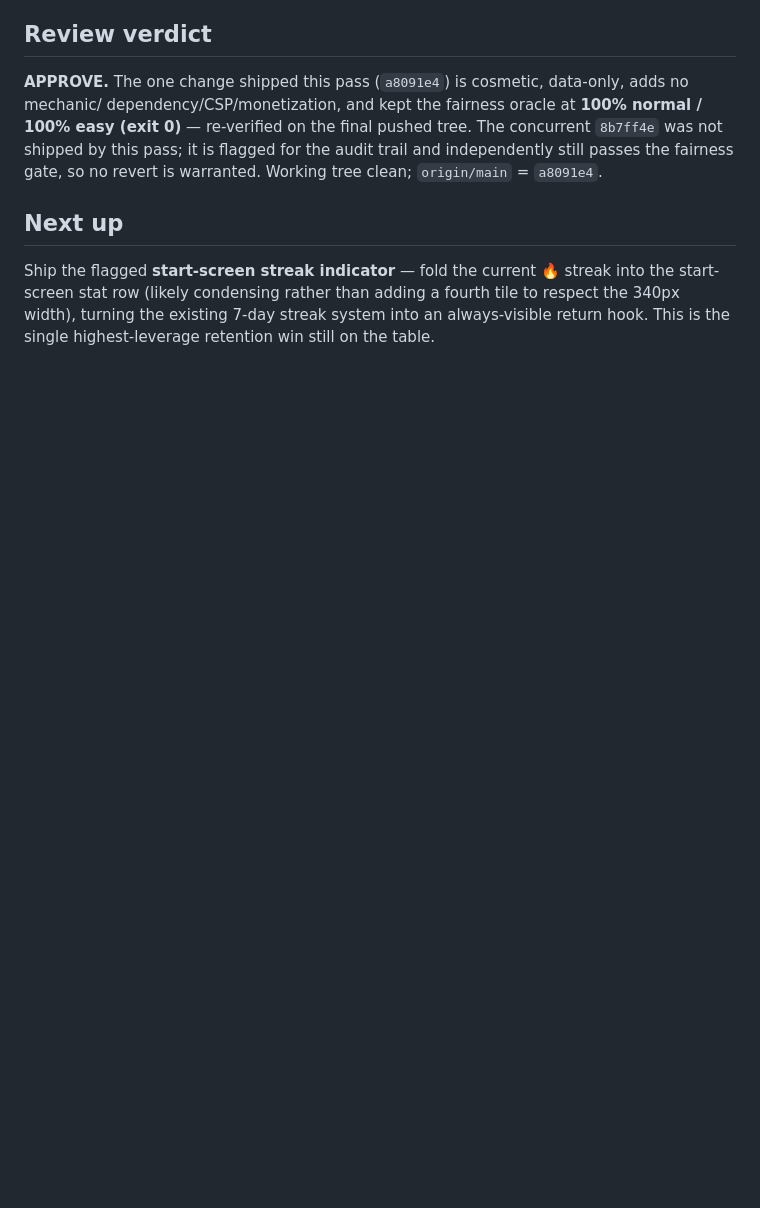
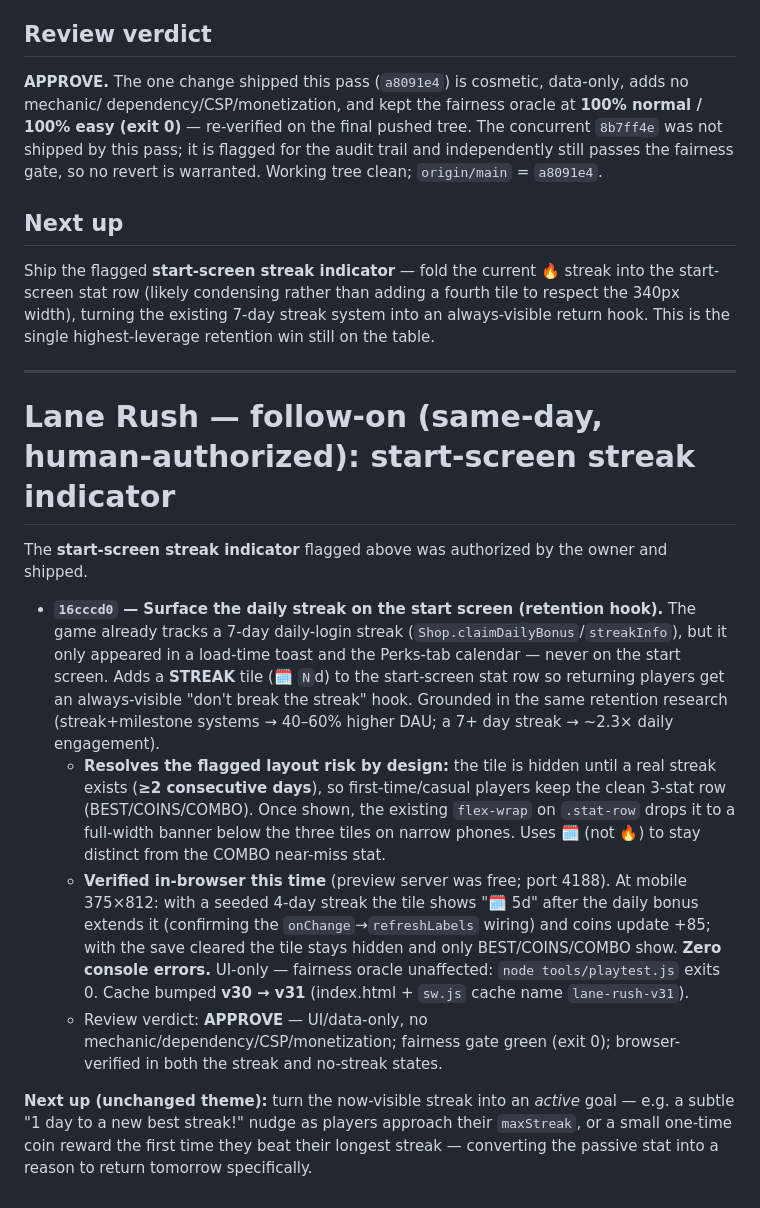
Before and after one commit to erlightbourn-source/car-game, a Markdown page: improvement-reports/2026-06-30.md, the part around the change. GitHub-like rendering; blank space fills up the shorter version.

Commit message:
Update 2026-06-30 report: start-screen streak indicator shipped
Co-Authored-By: Claude Opus 4.8 <noreply@anthropic.com>

```diff
--- a/improvement-reports/2026-06-30.md
+++ b/improvement-reports/2026-06-30.md
@@ -174,3 +174,34 @@ Ship the flagged **start-screen streak indicator** — fold the current 🔥 str
 start-screen stat row (likely condensing rather than adding a fourth tile to respect the 340px
 width), turning the existing 7-day streak system into an always-visible return hook. This is the
 single highest-leverage retention win still on the table.
+
+---
+
+# Lane Rush — follow-on (same-day, human-authorized): start-screen streak indicator
+
+The **start-screen streak indicator** flagged above was authorized by the owner and shipped.
+
+- **`16cccd0` — Surface the daily streak on the start screen (retention hook).** The game already
+  tracks a 7-day daily-login streak (`Shop.claimDailyBonus`/`streakInfo`), but it only appeared in
+  a load-time toast and the Perks-tab calendar — never on the start screen. Adds a **STREAK** tile
+  (🗓️ `N`d) to the start-screen stat row so returning players get an always-visible
+  "don't break the streak" hook. Grounded in the same retention research (streak+milestone systems
+  → 40–60% higher DAU; a 7+ day streak → ~2.3× daily engagement).
+  - **Resolves the flagged layout risk by design:** the tile is hidden until a real streak exists
+    (**≥2 consecutive days**), so first-time/casual players keep the clean 3-stat row
+    (BEST/COINS/COMBO). Once shown, the existing `flex-wrap` on `.stat-row` drops it to a
+    full-width banner below the three tiles on narrow phones. Uses 🗓️ (not 🔥) to stay distinct
+    from the COMBO near-miss stat.
+  - **Verified in-browser this time** (preview server was free; port 4188). At mobile 375×812: with
+    a seeded 4-day streak the tile shows "🗓️ 5d" after the daily bonus extends it (confirming the
+    `onChange`→`refreshLabels` wiring) and coins update +85; with the save cleared the tile stays
+    hidden and only BEST/COINS/COMBO show. **Zero console errors.** UI-only — fairness oracle
+    unaffected: `node tools/playtest.js` exits 0. Cache bumped **v30 → v31** (index.html + `sw.js`
+    cache name `lane-rush-v31`).
+  - Review verdict: **APPROVE** — UI/data-only, no mechanic/dependency/CSP/monetization; fairness
+    gate green (exit 0); browser-verified in both the streak and no-streak states.
+
+**Next up (unchanged theme):** turn the now-visible streak into an *active* goal — e.g. a subtle
+"1 day to a new best streak!" nudge as players approach their `maxStreak`, or a small one-time coin
+reward the first time they beat their longest streak — converting the passive stat into a reason to
+return tomorrow specifically.
```
